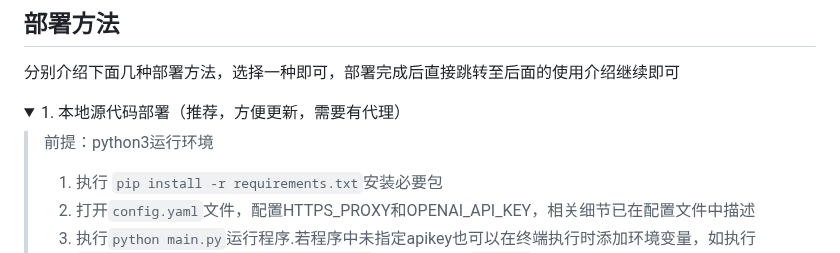
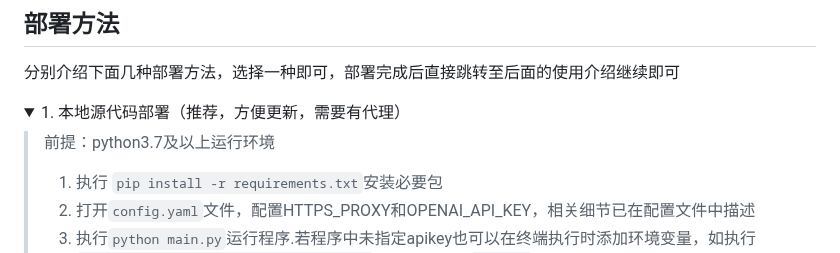
Before and after one commit to LiangYang666/ChatGPT-Web, a Markdown page: README.md, the part around the change. GitHub-like rendering; folded sections open.

```diff
--- a/README.md
+++ b/README.md
@@ -24,7 +24,7 @@
 <details>
 <summary>1. 本地源代码部署（推荐，方便更新，需要有代理）</summary>
 
-> 前提：python3运行环境
+> 前提：python3.7及以上运行环境
 > 1. 执行 `pip install -r requirements.txt`安装必要包
 > 2. 打开`config.yaml`文件，配置HTTPS_PROXY和OPENAI_API_KEY，相关细节已在配置文件中描述
 > 5. 执行`python main.py`运行程序.若程序中未指定apikey也可以在终端执行时添加环境变量，如执行`OPANAI_API_KEY=sk-XXXX python main.py`来运行，其中`sk-XXXX`为你的apikey
```
